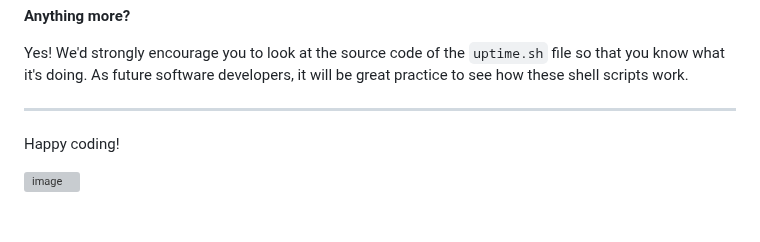
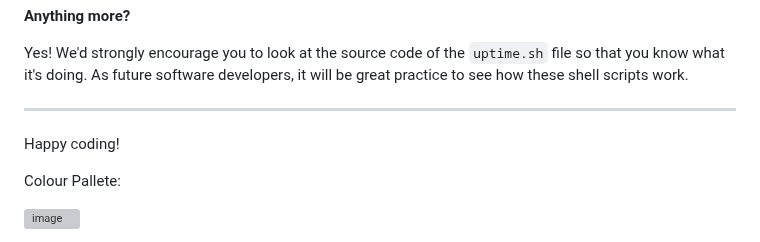
Before and after one commit to rachbry/recipme-django-cookbook, a Markdown page: README.md, the part around one of its changes. Rendered like a GitHub page; blank space fills up the shorter version; grey boxes are pictures that could not be loaded.

```diff
--- a/README.md
+++ b/README.md
@@ -109,4 +109,6 @@ Yes! We'd strongly encourage you to look at the source code of the `uptime.sh` f
 
 Happy coding!
 
+Colour Pallete:
+
 ![image](https://github.com/rachbry/recipme-django-cookbook/assets/73660517/027c781a-346b-4ed8-93ed-9a42815c0f0f)
```
Also changed, not shown: other parts of README.md (+3 -0 lines).
